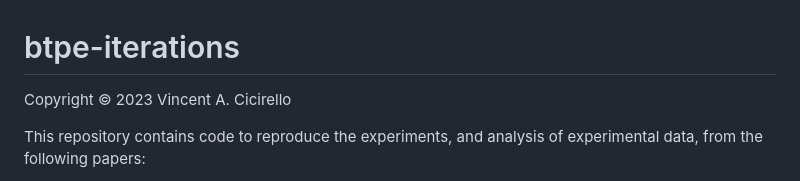
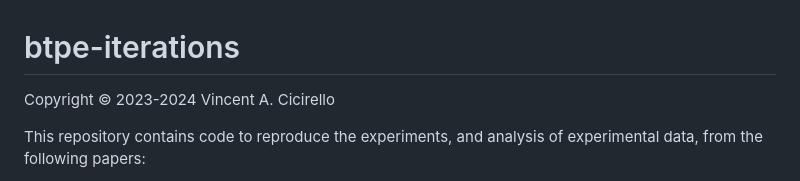
Before and after one commit to cicirello/btpe-iterations, a Markdown page: README.md, the part around the change. GitHub-like rendering.

```diff
--- a/README.md
+++ b/README.md
@@ -1,6 +1,6 @@
 # btpe-iterations
 
-Copyright &copy; 2023 Vincent A. Cicirello
+Copyright &copy; 2023-2024 Vincent A. Cicirello
 
 This repository contains code to reproduce the experiments, and analysis of
 experimental data, from the following papers:
```
